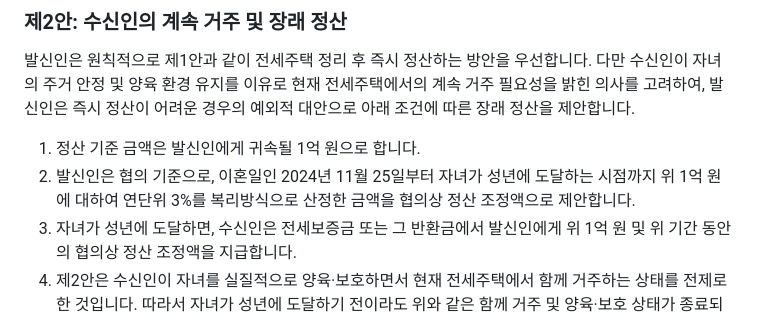
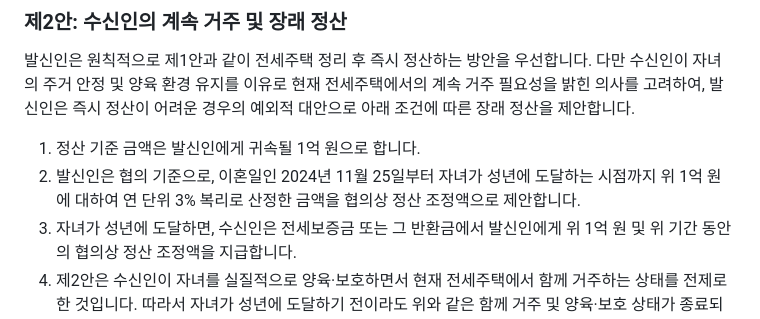
Before and after one commit to seopw28/btc-news-shorts, a Markdown page: 내용증명.md, the part around the change. Rendered like a GitHub page.

Commit message:
2026-08-01 11:07:36

```diff
--- a/내용증명.md
+++ b/내용증명.md
@@ -44,7 +44,7 @@
 발신인은 원칙적으로 제1안과 같이 전세주택 정리 후 즉시 정산하는 방안을 우선합니다. 다만 수신인이 자녀의 주거 안정 및 양육 환경 유지를 이유로 현재 전세주택에서의 계속 거주 필요성을 밝힌 의사를 고려하여, 발신인은 즉시 정산이 어려운 경우의 예외적 대안으로 아래 조건에 따른 장래 정산을 제안합니다.
 
 1. 정산 기준 금액은 발신인에게 귀속될 1억 원으로 합니다.
-2. 발신인은 협의 기준으로, 이혼일인 2024년 11월 25일부터 자녀가 성년에 도달하는 시점까지 위 1억 원에 대하여 연단위 3%를 복리방식으로 산정한 금액을 협의상 정산 조정액으로 제안합니다.
+2. 발신인은 협의 기준으로, 이혼일인 2024년 11월 25일부터 자녀가 성년에 도달하는 시점까지 위 1억 원에 대하여 연 단위 3% 복리로 산정한 금액을 협의상 정산 조정액으로 제안합니다.
 3. 자녀가 성년에 도달하면, 수신인은 전세보증금 또는 그 반환금에서 발신인에게 위 1억 원 및 위 기간 동안의 협의상 정산 조정액을 지급합니다.
 4. 제2안은 수신인이 자녀를 실질적으로 양육·보호하면서 현재 전세주택에서 함께 거주하는 상태를 전제로 한 것입니다. 따라서 자녀가 성년에 도달하기 전이라도 위와 같은 함께 거주 및 양육·보호 상태가 종료되는 경우에는 그 실제 상태 변경일을 기준으로 정산합니다. 이 경우 발신인은 위 제2항의 산정 기준에 따른 금액을 협의상 정산 조정액으로 주장할 예정입니다.
 5. 수신인이 현재 전세주택에서 다른 주거지로 이전하는 경우, 기존 전세보증금이 반환되거나 신규 임대차보증금으로 승계·전환되는 때에는 발신인에게 귀속될 1억 원 및 이에 대한 협의상 정산 조정액을 우선 정산하여야 합니다. 다만 발신인이 서면 또는 문자메시지 등 기록이 남는 방식으로 동의한 경우에는 제2안의 정산 기준에 따라 장래 정산을 계속 적용할 수 있습니다.
```
